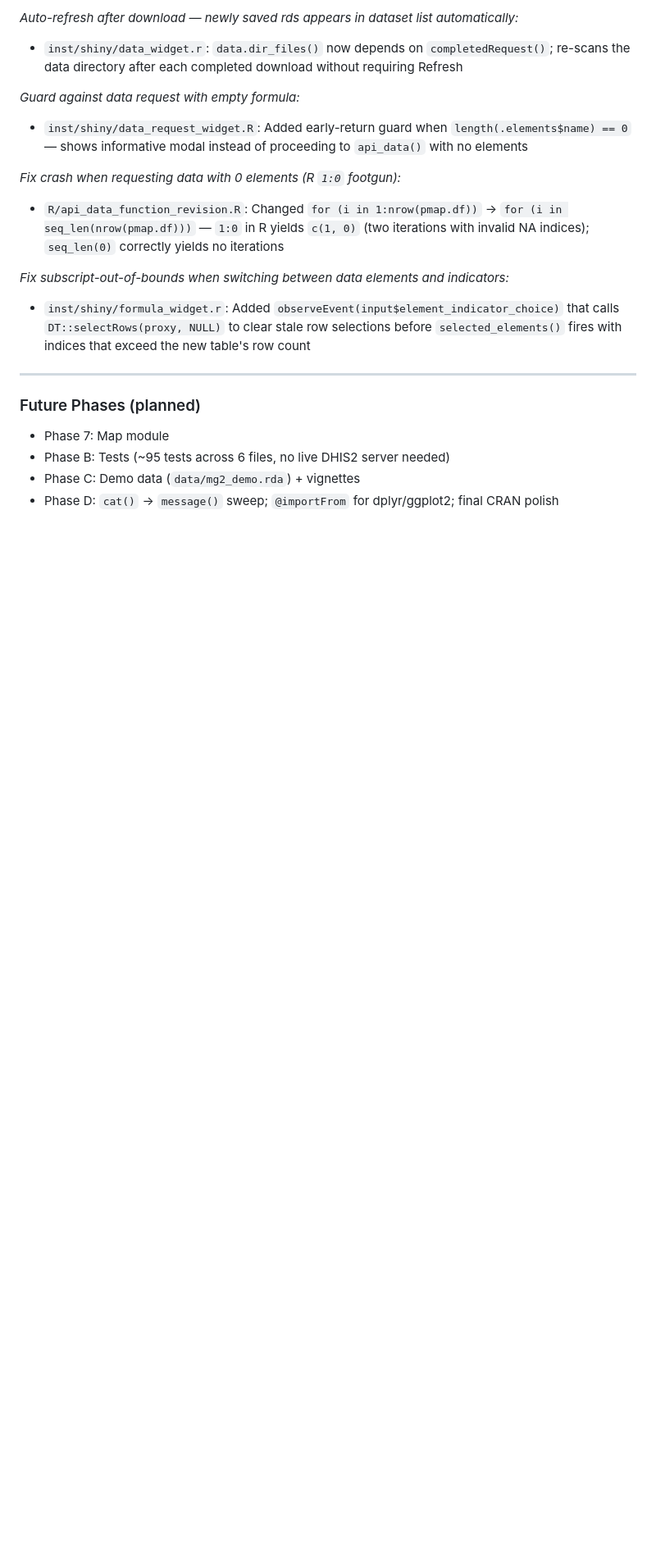
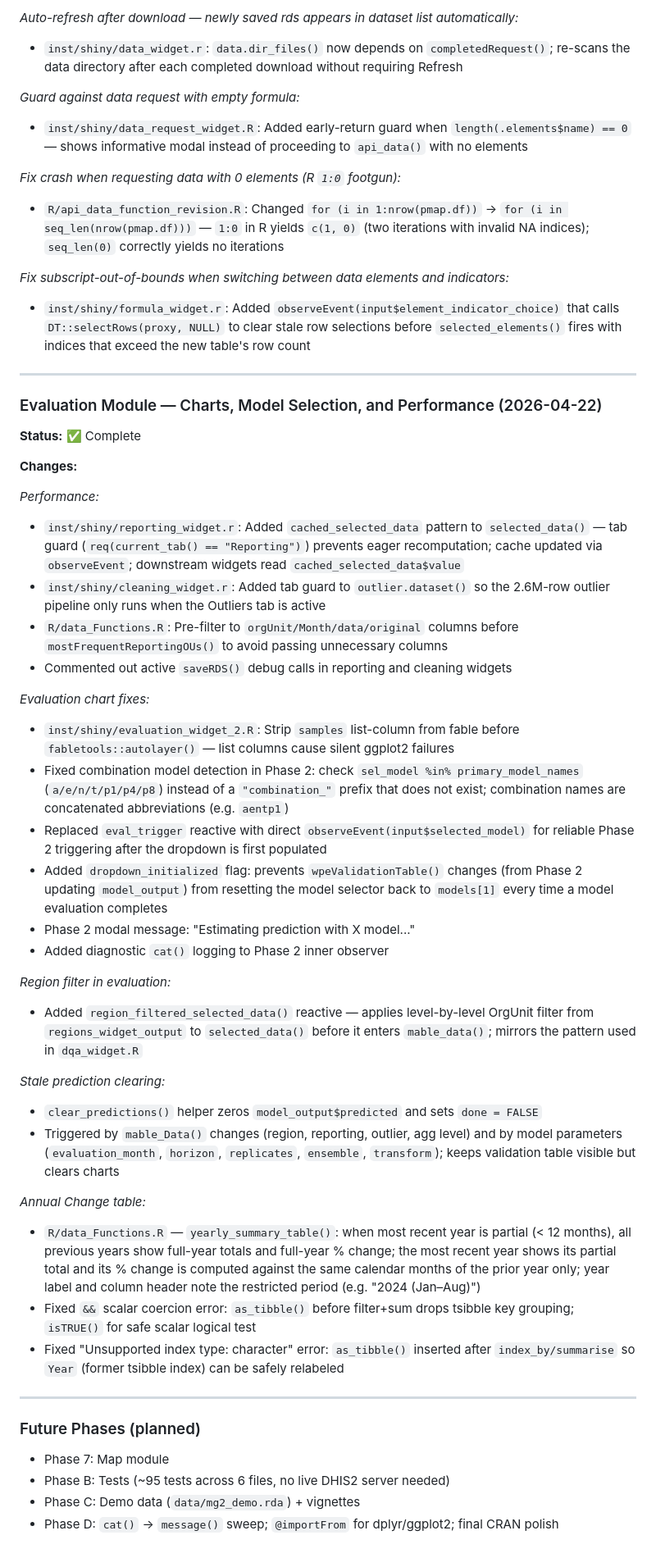
Before and after one commit to jpainter/MG2, a Markdown page: CLAUDE.md, the part around the change. Shown at 82% size. Rendered like a GitHub page; blank space fills up the shorter version.

Commit message:
CLAUDE.md: document evaluation module fixes (2026-04-22)
Co-Authored-By: Claude Sonnet 4.6 <noreply@anthropic.com>

```diff
--- a/CLAUDE.md
+++ b/CLAUDE.md
@@ -536,6 +536,61 @@ they do not need to be exported.
 
 ---
 
+### Evaluation Module — Charts, Model Selection, and Performance (2026-04-22)
+
+**Status:** ✅ Complete
+
+**Changes:**
+
+*Performance:*
+- `inst/shiny/reporting_widget.r`: Added `cached_selected_data` pattern to
+  `selected_data()` — tab guard (`req(current_tab() == "Reporting")`) prevents
+  eager recomputation; cache updated via `observeEvent`; downstream widgets read
+  `cached_selected_data$value`
+- `inst/shiny/cleaning_widget.r`: Added tab guard to `outlier.dataset()` so
+  the 2.6M-row outlier pipeline only runs when the Outliers tab is active
+- `R/data_Functions.R`: Pre-filter to `orgUnit/Month/data/original` columns
+  before `mostFrequentReportingOUs()` to avoid passing unnecessary columns
+- Commented out active `saveRDS()` debug calls in reporting and cleaning widgets
+
+*Evaluation chart fixes:*
+- `inst/shiny/evaluation_widget_2.R`: Strip `samples` list-column from fable
+  before `fabletools::autolayer()` — list columns cause silent ggplot2 failures
+- Fixed combination model detection in Phase 2: check `sel_model %in%
+  primary_model_names` (`a/e/n/t/p1/p4/p8`) instead of a `"combination_"` prefix
+  that does not exist; combination names are concatenated abbreviations (e.g. `aentp1`)
+- Replaced `eval_trigger` reactive with direct `observeEvent(input$selected_model)`
+  for reliable Phase 2 triggering after the dropdown is first populated
+- Added `dropdown_initialized` flag: prevents `wpeValidationTable()` changes
+  (from Phase 2 updating `model_output`) from resetting the model selector back to
+  `models[1]` every time a model evaluation completes
+- Phase 2 modal message: "Estimating prediction with X model..."
+- Added diagnostic `cat()` logging to Phase 2 inner observer
+
+*Region filter in evaluation:*
+- Added `region_filtered_selected_data()` reactive — applies level-by-level OrgUnit
+  filter from `regions_widget_output` to `selected_data()` before it enters
+  `mable_data()`; mirrors the pattern used in `dqa_widget.R`
+
+*Stale prediction clearing:*
+- `clear_predictions()` helper zeros `model_output$predicted` and sets `done = FALSE`
+- Triggered by `mable_Data()` changes (region, reporting, outlier, agg level)
+  and by model parameters (`evaluation_month`, `horizon`, `replicates`, `ensemble`,
+  `transform`); keeps validation table visible but clears charts
+
+*Annual Change table:*
+- `R/data_Functions.R` — `yearly_summary_table()`: when most recent year is partial
+  (< 12 months), all previous years show full-year totals and full-year % change;
+  the most recent year shows its partial total and its % change is computed against
+  the same calendar months of the prior year only; year label and column header
+  note the restricted period (e.g. "2024 (Jan–Aug)")
+- Fixed `&&` scalar coercion error: `as_tibble()` before filter+sum drops tsibble
+  key grouping; `isTRUE()` for safe scalar logical test
+- Fixed "Unsupported index type: character" error: `as_tibble()` inserted after
+  `index_by/summarise` so `Year` (former tsibble index) can be safely relabeled
+
+---
+
 ### Future Phases (planned)
 
 - Phase 7: Map module
```
